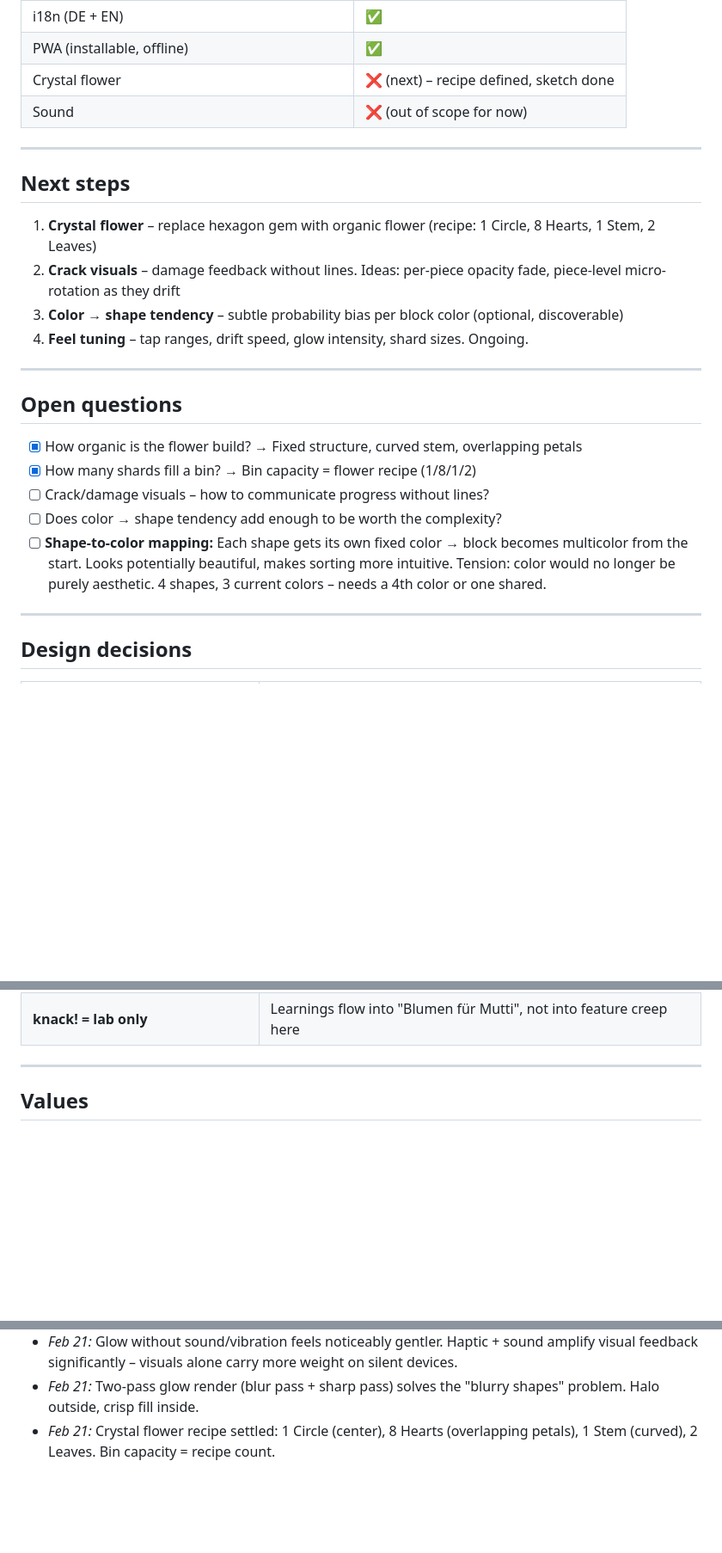
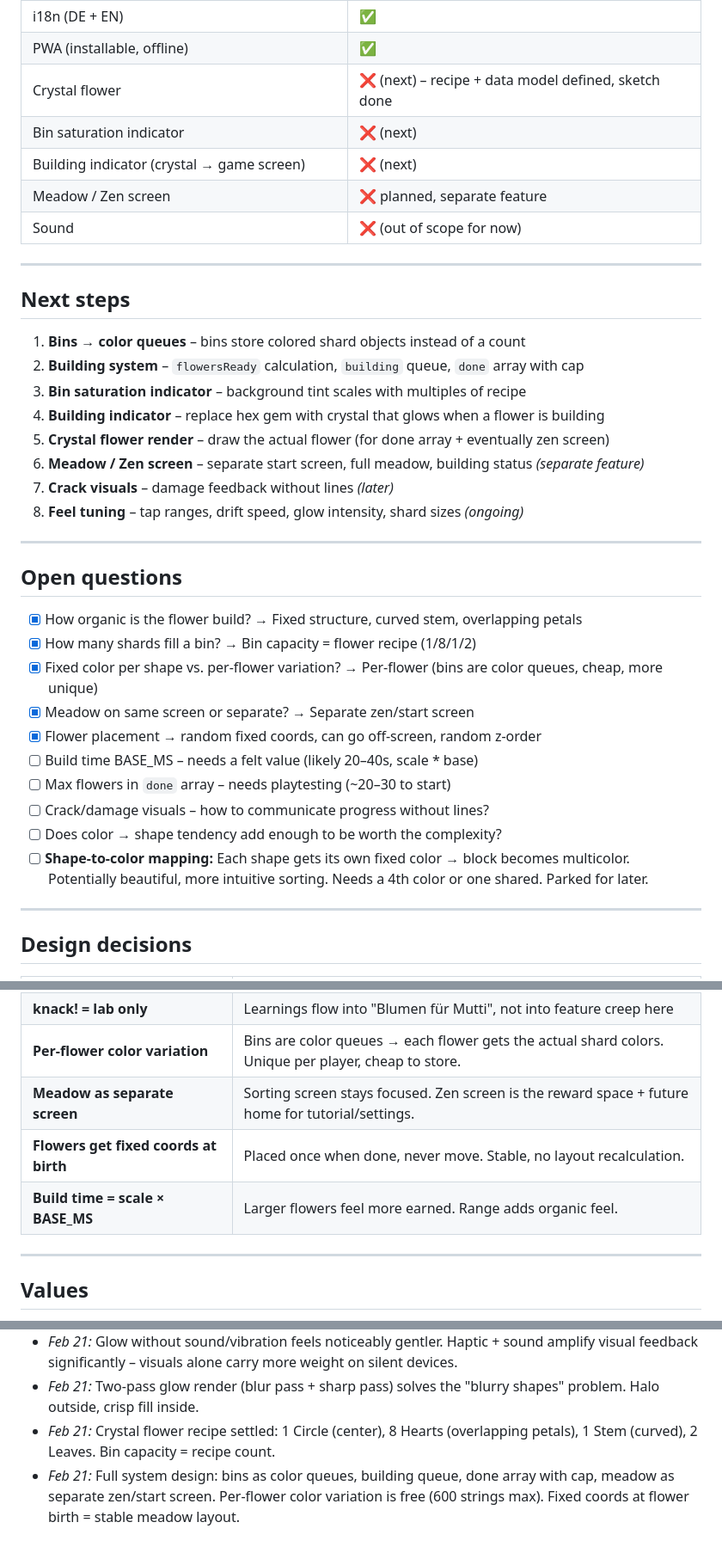
Before and after one commit to lxkrmr/blumen_fuer_mutti, a Markdown page: DESIGN.md, 3 parts joined by grey strips. Shown at 86% size. Drawn GitHub-style; blank space fills up the shorter version.

```diff
--- a/DESIGN.md
+++ b/DESIGN.md
@@ -129,17 +182,24 @@ The stem curves gently (not straight up). The right leaf sits slightly behind th
 | Haptic feedback (Android) | ✅ |
 | i18n (DE + EN) | ✅ |
 | PWA (installable, offline) | ✅ |
-| Crystal flower | ❌ (next) – recipe defined, sketch done |
+| Crystal flower | ❌ (next) – recipe + data model defined, sketch done |
+| Bin saturation indicator | ❌ (next) |
+| Building indicator (crystal → game screen) | ❌ (next) |
+| Meadow / Zen screen | ❌ planned, separate feature |
 | Sound | ❌ (out of scope for now) |
 
 ---
 
 ## Next steps
 
-1. **Crystal flower** – replace hexagon gem with organic flower (recipe: 1 Circle, 8 Hearts, 1 Stem, 2 Leaves)
-2. **Crack visuals** – damage feedback without lines. Ideas: per-piece opacity fade, piece-level micro-rotation as they drift
-3. **Color → shape tendency** – subtle probability bias per block color (optional, discoverable)
-4. **Feel tuning** – tap ranges, drift speed, glow intensity, shard sizes. Ongoing.
+1. **Bins → color queues** – bins store colored shard objects instead of a count
+2. **Building system** – `flowersReady` calculation, `building` queue, `done` array with cap
+3. **Bin saturation indicator** – background tint scales with multiples of recipe
+4. **Building indicator** – replace hex gem with crystal that glows when a flower is building
+5. **Crystal flower render** – draw the actual flower (for done array + eventually zen screen)
+6. **Meadow / Zen screen** – separate start screen, full meadow, building status *(separate feature)*
+7. **Crack visuals** – damage feedback without lines *(later)*
+8. **Feel tuning** – tap ranges, drift speed, glow intensity, shard sizes *(ongoing)*
 
 ---
 
@@ -147,9 +207,14 @@ The stem curves gently (not straight up). The right leaf sits slightly behind th
 
 - [x] How organic is the flower build? → Fixed structure, curved stem, overlapping petals
 - [x] How many shards fill a bin? → Bin capacity = flower recipe (1/8/1/2)
+- [x] Fixed color per shape vs. per-flower variation? → Per-flower (bins are color queues, cheap, more unique)
+- [x] Meadow on same screen or separate? → Separate zen/start screen
+- [x] Flower placement → random fixed coords, can go off-screen, random z-order
+- [ ] Build time BASE_MS – needs a felt value (likely 20–40s, scale * base)
+- [ ] Max flowers in `done` array – needs playtesting (~20–30 to start)
 - [ ] Crack/damage visuals – how to communicate progress without lines?
 - [ ] Does color → shape tendency add enough to be worth the complexity?
-- [ ] **Shape-to-color mapping:** Each shape gets its own fixed color → block becomes multicolor from the start. Looks potentially beautiful, makes sorting more intuitive. Tension: color would no longer be purely aesthetic. 4 shapes, 3 current colors – needs a 4th color or one shared.
+- [ ] **Shape-to-color mapping:** Each shape gets its own fixed color → block becomes multicolor. Potentially beautiful, more intuitive sorting. Needs a 4th color or one shared. Parked for later.
 
 ---
 
@@ -167,6 +232,10 @@ The stem curves gently (not straight up). The right leaf sits slightly behind th
 | **Glow as two-pass render** | Pass 1: shadowBlur for halo. Pass 2: sharp shapes on top. Crisp edges + glow. |
 | **Jackpot size (12 shards)** | Rare, worth it. More sorting = more reward. Visible from block size. |
 | **knack! = lab only** | Learnings flow into "Blumen für Mutti", not into feature creep here |
+| **Per-flower color variation** | Bins are color queues → each flower gets the actual shard colors. Unique per player, cheap to store. |
+| **Meadow as separate screen** | Sorting screen stays focused. Zen screen is the reward space + future home for tutorial/settings. |
+| **Flowers get fixed coords at birth** | Placed once when done, never move. Stable, no layout recalculation. |
+| **Build time = scale × BASE_MS** | Larger flowers feel more earned. Range adds organic feel. |
 
 ---
 
@@ -191,3 +260,4 @@ The stem curves gently (not straight up). The right leaf sits slightly behind th
 - *Feb 21:* Glow without sound/vibration feels noticeably gentler. Haptic + sound amplify visual feedback significantly – visuals alone carry more weight on silent devices.
 - *Feb 21:* Two-pass glow render (blur pass + sharp pass) solves the "blurry shapes" problem. Halo outside, crisp fill inside.
 - *Feb 21:* Crystal flower recipe settled: 1 Circle (center), 8 Hearts (overlapping petals), 1 Stem (curved), 2 Leaves. Bin capacity = recipe count.
+- *Feb 21:* Full system design: bins as color queues, building queue, done array with cap, meadow as separate zen/start screen. Per-flower color variation is free (600 strings max). Fixed coords at flower birth = stable meadow layout.
```
Also changed, not shown: other parts of DESIGN.md (+54 -1 lines).
